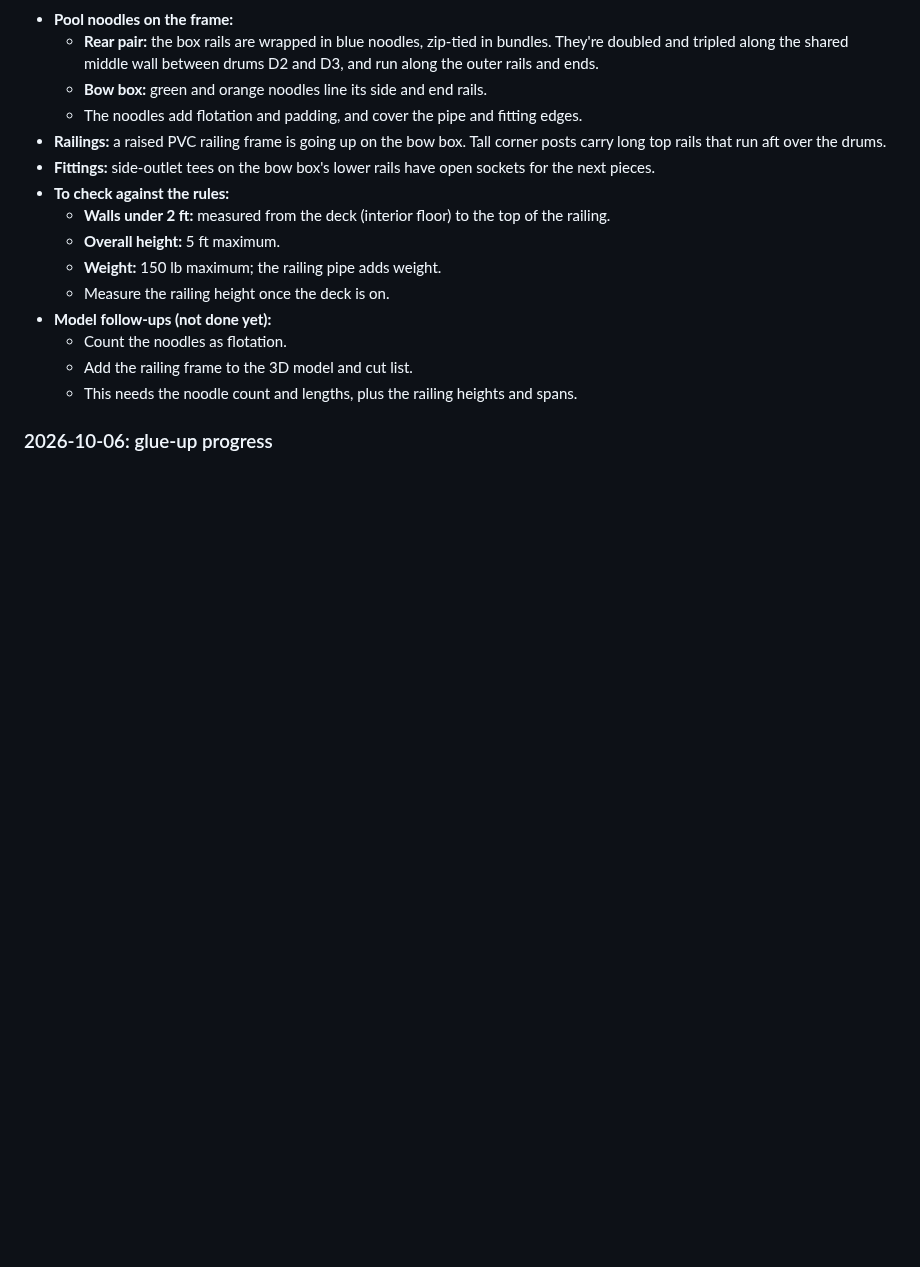
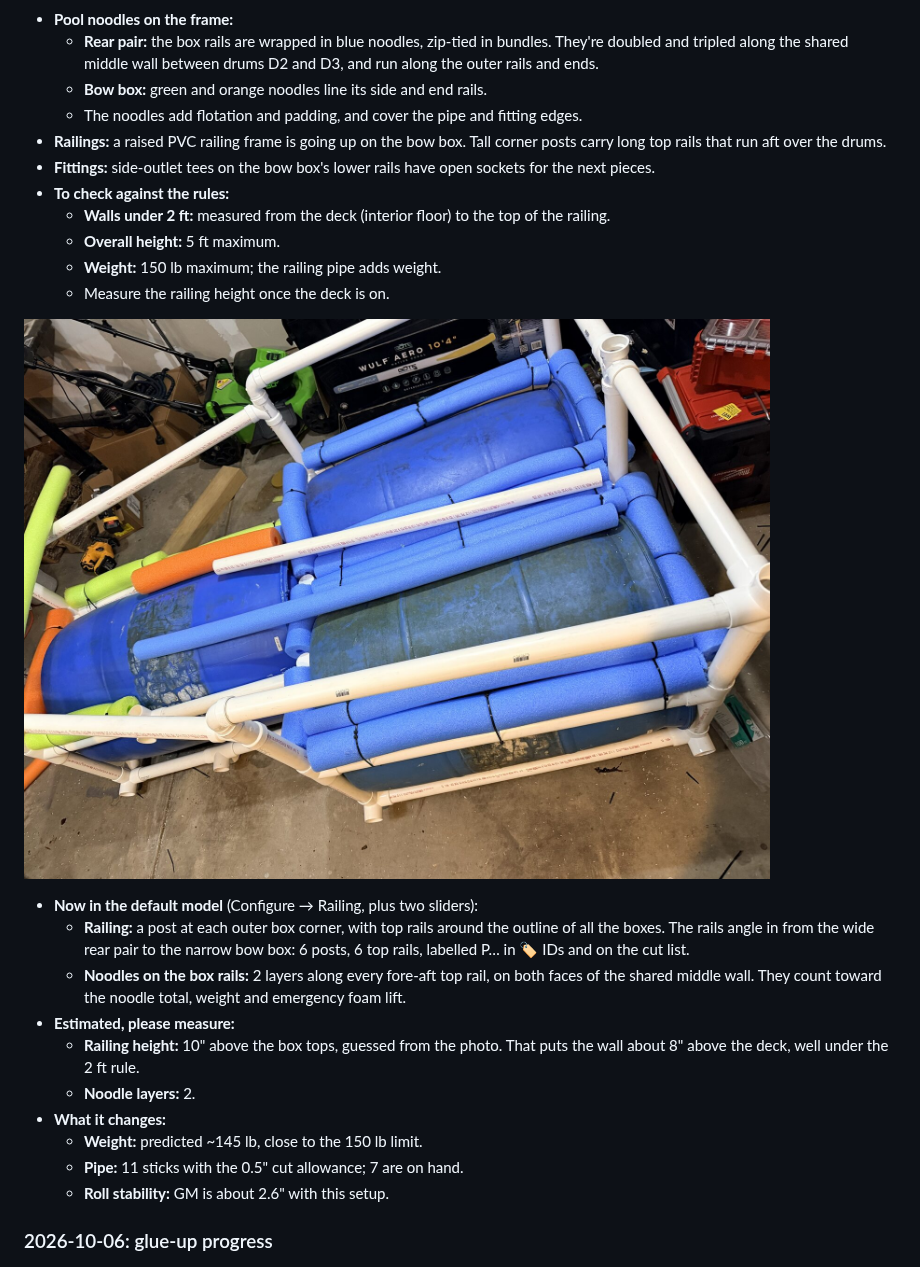
Before and after one commit to darkmastermindz/build-a-boat, a Markdown page: docs/design.md, the part around the change. Drawn GitHub-style; pictures changed too: docs/photos/2026-10-07-railing-frame.jpg (added); blank space fills up the shorter version.

```diff
--- a/docs/design.md
+++ b/docs/design.md
@@ -65,11 +65,25 @@ doc records the reasoning and the findings so far.
   - **Overall height:** 5 ft maximum.
   - **Weight:** 150 lb maximum; the railing pipe adds weight.
   - Measure the railing height once the deck is on.
-- **Model follow-ups (not done yet):**
-  - Count the noodles as flotation.
-  - Add the railing frame to the 3D model and cut list.
-  - This needs the noodle count and lengths, plus the railing heights and
-    spans.
+
+![The railing frame: corner posts and top rails around the outside, angling in toward the bow box](photos/2026-10-07-railing-frame.jpg)
+
+- **Now in the default model** (Configure → Railing, plus two sliders):
+  - **Railing:** a post at each outer box corner, with top rails around the
+    outline of all the boxes. The rails angle in from the wide rear pair to
+    the narrow bow box: 6 posts, 6 top rails, labelled P… in 🏷️ IDs and on the
+    cut list.
+  - **Noodles on the box rails:** 2 layers along every fore-aft top rail, on
+    both faces of the shared middle wall. They count toward the noodle total,
+    weight and emergency foam lift.
+- **Estimated, please measure:**
+  - **Railing height:** 10" above the box tops, guessed from the photo. That
+    puts the wall about 8" above the deck, well under the 2 ft rule.
+  - **Noodle layers:** 2.
+- **What it changes:**
+  - **Weight:** predicted ~145 lb, close to the 150 lb limit.
+  - **Pipe:** 11 sticks with the 0.5" cut allowance; 7 are on hand.
+  - **Roll stability:** GM is about 2.6" with this setup.
 
 ### 2026-10-06: glue-up progress
 
```
Also changed, not shown: 5 other files.
